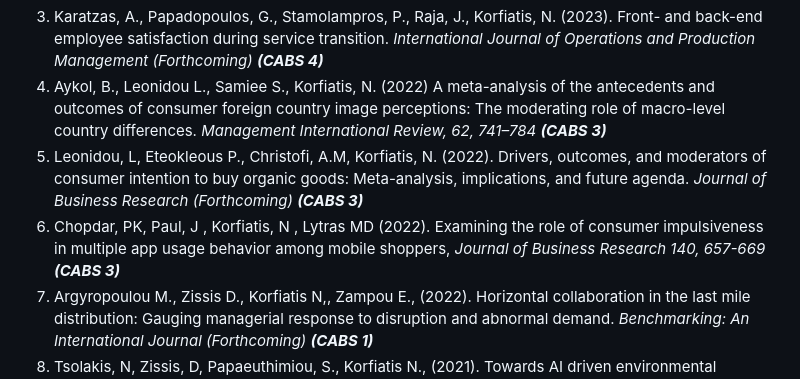
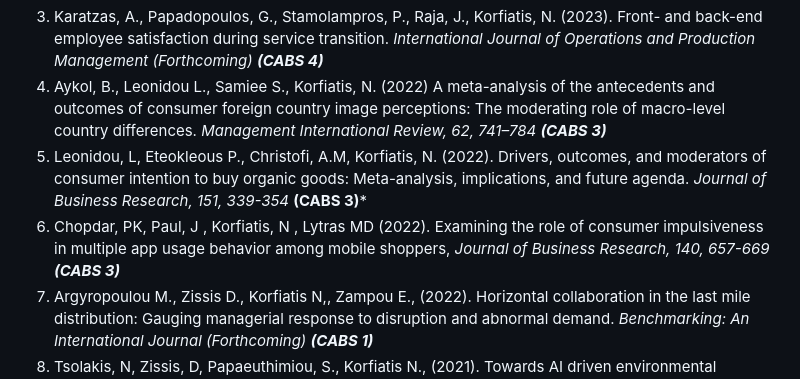
Before and after one commit to nkorf/nkorf, a Markdown page: publications.md, the part around the change. GitHub-like rendering.

```diff
--- a/publications.md
+++ b/publications.md
@@ -12,8 +12,8 @@ _Note: CABS denotes classification from CABS Ranking_
 2. Yang, N., Korfiatis, N., Zissis, D., Spanaki K. (2023). Incorporating Topic Membership in Review Rating Prediction from Unstructured Data: A Gradient Boosting Approach. *Annals of Operational Research (Forthcoming) (**CABS 3)***
 3. Karatzas, A., Papadopoulos, G., Stamolampros, P., Raja, J., Korfiatis, N. (2023). Front- and back-end employee satisfaction during service transition. *International Journal of Operations and Production Management (Forthcoming) **(CABS 4)***
 4. Aykol, B., Leonidou L., Samiee S., Korfiatis, N. (2022) A meta-analysis of the antecedents and outcomes of consumer foreign country image perceptions: The moderating role of macro-level country differences. *Management International Review, 62, 741–784*  ***(CABS 3)***
-5. Leonidou, L, Eteokleous P., Christofi, A.M, Korfiatis, N. (2022). Drivers, outcomes, and moderators of consumer intention to buy organic goods: Meta-analysis, implications, and future agenda. *Journal of Business Research (Forthcoming) **(CABS 3)***
-6. Chopdar, PK, Paul, J , Korfiatis, N , Lytras MD (2022). Examining the role of consumer impulsiveness in multiple app usage behavior among mobile shoppers, *Journal of Business Research 140, 657-669* ***(CABS 3)***
+5. Leonidou, L, Eteokleous P., Christofi, A.M, Korfiatis, N. (2022). Drivers, outcomes, and moderators of consumer intention to buy organic goods: Meta-analysis, implications, and future agenda. *Journal of Business Research, 151, 339-354* **(CABS 3)***
+6. Chopdar, PK, Paul, J , Korfiatis, N , Lytras MD (2022). Examining the role of consumer impulsiveness in multiple app usage behavior among mobile shoppers, *Journal of Business Research, 140, 657-669* ***(CABS 3)***
 7. Argyropoulou M., Zissis D., Korfiatis N,, Zampou E., (2022). Horizontal collaboration in the last mile distribution: Gauging managerial response to disruption and abnormal demand. *Benchmarking: An International Journal* *(Forthcoming)* ***(CABS 1)***
 8. Tsolakis, N, Zissis, D, Papaeuthimiou, S., Korfiatis N., (2021). Towards AI driven environmental sustainability: an application of automated logistics in container port terminals. *International Journal of Production Research, 60 (14), 4508-4528   ***(CABS 3)***
 9. Symitsi, E., Stamolampros P., Daskalakis, G., Korfiatis N., (2021). The Information Value of Employee Online Reviews. *European Journal of Operational Research, 288(2), pp. 605-619 ***(CABS 4)***
```
